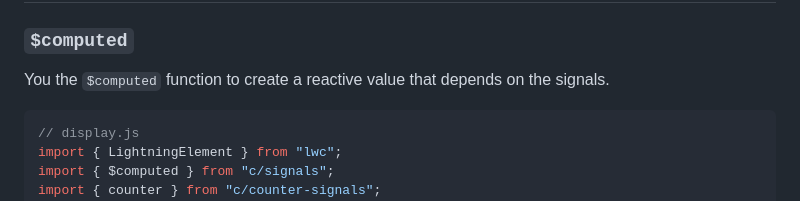
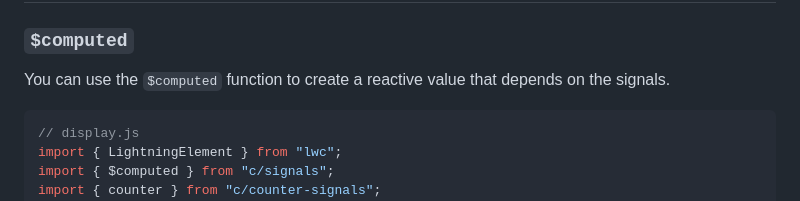
Before and after one commit to cesarParra/lwc-signals, a Markdown page: README.md, the part around the change. Rendered like a GitHub page.

````diff
--- a/README.md
+++ b/README.md
@@ -123,7 +123,7 @@ export default class Counter extends LightningElement {
 
 ### `$computed`
 
-You the `$computed` function to create a reactive value that depends on the signals.
+You can use the `$computed` function to create a reactive value that depends on the signals.
 
 ```javascript
 // display.js
````
